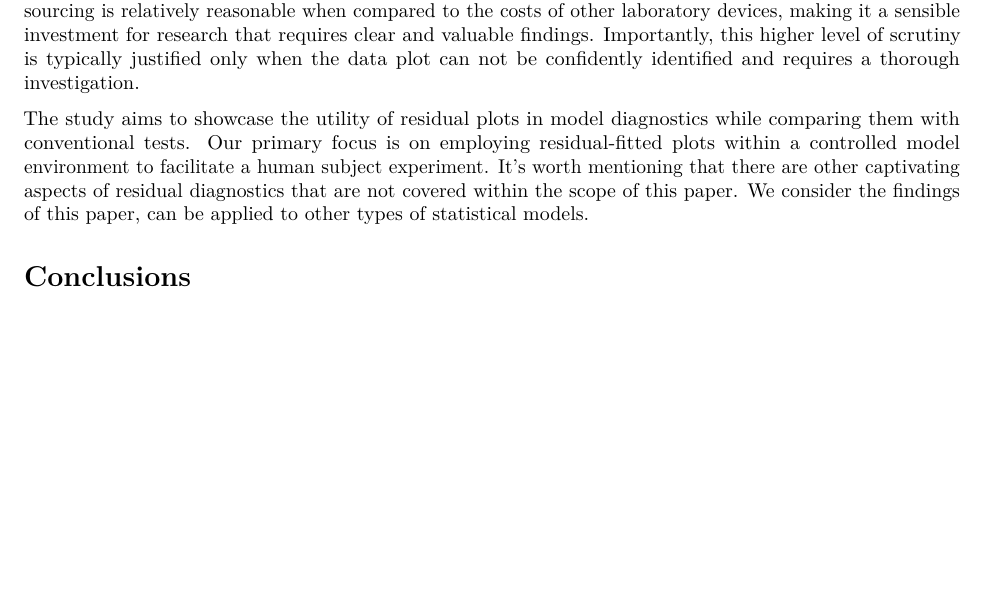
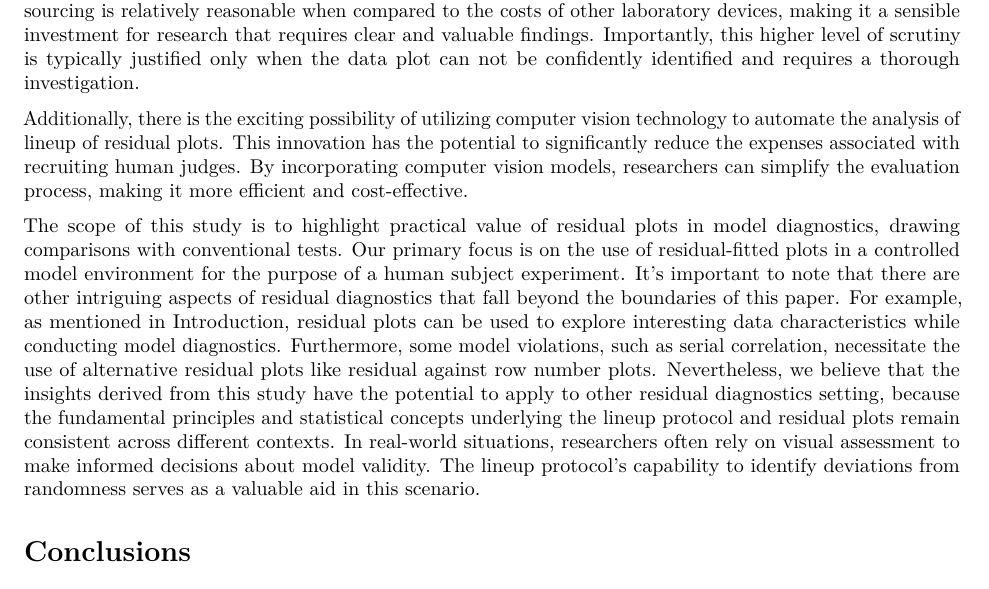
Before and after one commit to TengMCing/lineup_residual_diagnostics, an R Markdown document (paper.Rmd): part of page 16 of 19, cut so that both start at the same text, the shorter picture padded with empty space. Rendered offline with R 4.5, knitr and Pandoc, then LaTeX, with nearby package versions; drawn as R Markdown's standard PDF in place of the format the file asks for; some code elsewhere in the file could not run offline.

Commit message:
update limitation

```diff
--- a/paper.Rmd
+++ b/paper.Rmd
@@ -1665,16 +1665,12 @@ One of the notable limitations of the lineup protocol lies in its reliance on hu
 
 It is worth noting that despite the need for participants with unbiased perspectives, the lineup protocol can be implemented at a relatively low cost. Leveraging tools like the R package `nullabor`, the process of constructing and evaluating lineups becomes accessible and straightforward. This accessibility empowers a wider range of researchers, even those without extensive statistical backgrounds, to employ the lineup protocol in their studies. Moreover, the cost-effectiveness of lineup-based analyses makes them particularly appealing for integration into statistical education within classroom settings (cite adam loy paper here). The practicality of lineup demonstrations can facilitate a deeper understanding of the concept of randomness and statistical testing among students.
 
-However, it's important to understand that if the goal is to attain results similar to those of formal hypothesis testing in rigor and reliability, using crowd-sourcing becomes necessary. The expense associated with crowd-sourcing is relatively reasonable when  compared to the costs of other laboratory devices, making it a sensible investment for research that requires clear and valuable findings. Importantly, this higher level of scrutiny is typically justified only when the data plot can not be confidently identified and requires a thorough investigation.
-
-The study aims to showcase the utility of residual plots in model diagnostics while comparing them with conventional tests. Our primary focus is on employing residual-fitted plots within a controlled model environment to facilitate a human subject experiment. It's worth mentioning that there are other captivating aspects of residual diagnostics that are not covered within the scope of this paper. We consider the findings of this paper, can be applied to other types of statistical models.
-
-<!-- - The possiblity of computer vision in the future.  -->
-
-<!-- - repeat the scope of the study -->
-<!-- - list other things we could have tested -->
-<!-- - explain why the result should apply to other residual diagnostics settings  -->
-<!-- - finding interesting feature that was not intended to test for -->
+However, it's important to understand that if the goal is to attain results similar to those of formal hypothesis testing in rigor and reliability, using crowd-sourcing becomes necessary. The expense associated with crowd-sourcing is relatively reasonable when compared to the costs of other laboratory devices, making it a sensible investment for research that requires clear and valuable findings. Importantly, this higher level of scrutiny is typically justified only when the data plot can not be confidently identified and requires a thorough investigation.
+
+Additionally, there is the exciting possibility of utilizing computer vision technology to automate the analysis of lineup of residual plots. This innovation has the potential to significantly reduce the expenses associated with recruiting human judges. By incorporating computer vision models, researchers can simplify the evaluation process, making it more efficient and cost-effective.
+
+The scope of this study is to highlight practical value of residual plots in model diagnostics, drawing comparisons with conventional tests. Our primary focus is on the use of residual-fitted plots in a controlled model environment for the purpose of a human subject experiment. It's important to note that there are other intriguing aspects of residual diagnostics that fall beyond the boundaries of this paper. For example, as mentioned in Introduction, residual plots can be used to explore interesting data characteristics while conducting model diagnostics. Furthermore, some model violations, such as serial correlation, necessitate the use of alternative residual plots like residual against row number plots. Nevertheless, we believe that the insights derived from this study have the potential to apply to other residual diagnostics setting, because the fundamental principles and statistical concepts underlying the lineup protocol and residual plots remain consistent across different contexts. In real-world situations, researchers often rely on visual assessment to make informed decisions about model validity. The lineup protocol's capability to identify deviations from randomness serves as a valuable aid in this scenario.
+
 
 # Conclusions
 
```
Also changed, not shown: paper.tex, 1 other file.
